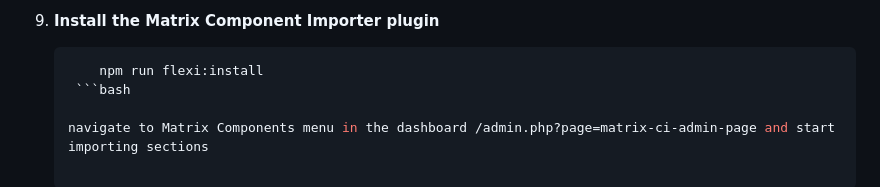
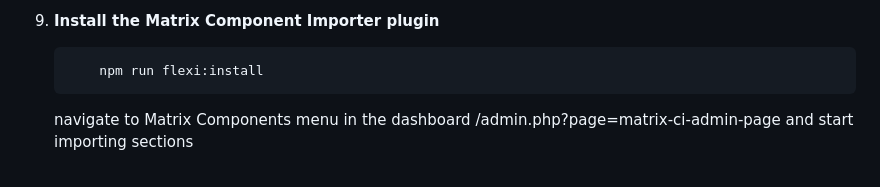
Before and after one commit to bernardhanna/st-patricks, a Markdown page: README.md, the part around the change. Drawn GitHub-style.

Commit message:
added bash script setup

````diff
--- a/README.md
+++ b/README.md
@@ -100,8 +100,7 @@ Ensure you have the following installed on your system:
 
      ```bash
          npm run flexi:install
-      ```bash
-
+      ```
    navigate to Matrix Components menu in the dashboard /admin.php?page=matrix-ci-admin-page and start importing sections
 
 # Clone the repository
````
